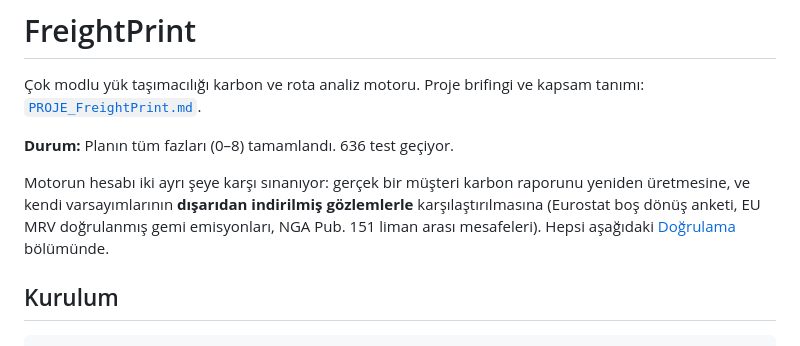
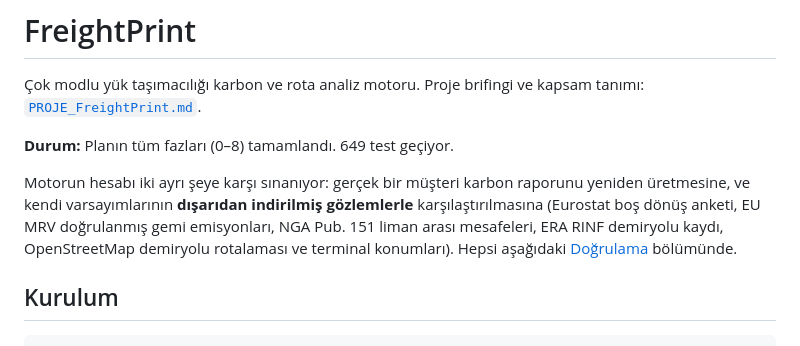
Before and after one commit to dogadurak/FreightPrint, a Markdown page: README.md, the part around the change. Drawn GitHub-style.

```diff
--- a/README.md
+++ b/README.md
@@ -3,12 +3,13 @@
 Çok modlu yük taşımacılığı karbon ve rota analiz motoru.
 Proje brifingi ve kapsam tanımı: [`PROJE_FreightPrint.md`](PROJE_FreightPrint.md).
 
-**Durum:** Planın tüm fazları (0–8) tamamlandı. 636 test geçiyor.
+**Durum:** Planın tüm fazları (0–8) tamamlandı. 649 test geçiyor.
 
 Motorun hesabı iki ayrı şeye karşı sınanıyor: gerçek bir müşteri karbon raporunu yeniden
 üretmesine, ve kendi varsayımlarının **dışarıdan indirilmiş gözlemlerle** karşılaştırılmasına
 (Eurostat boş dönüş anketi, EU MRV doğrulanmış gemi emisyonları, NGA Pub. 151 liman arası
-mesafeleri). Hepsi aşağıdaki [Doğrulama](#doğrulama) bölümünde.
+mesafeleri, ERA RINF demiryolu kaydı, OpenStreetMap demiryolu rotalaması ve terminal
+konumları). Hepsi aşağıdaki [Doğrulama](#doğrulama) bölümünde.
 
 ## Kurulum
 
```
Also changed, not shown: PROJE_FreightPrint.md (+2 -2 lines).
